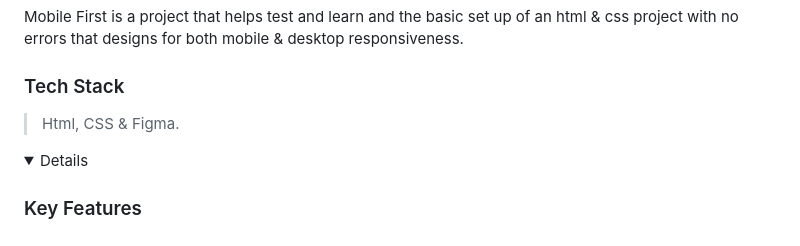
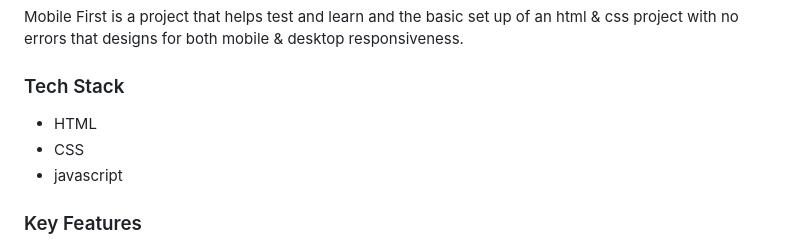
Before and after one commit to Ddiiro/mobileFirst, a Markdown page: README.md, the part around the change. Rendered like a GitHub page; folded sections open.

```diff
--- a/README.md
+++ b/README.md
@@ -33,11 +33,9 @@ Mobile First is a project that helps test and learn and the basic set up of an h
 
 
 ### Tech Stack <a name="tech-stack"></a>
-
-> Html, CSS & Figma.
-
-
-<details>
+- HTML
+- CSS
+- javascript
 
 <!-- Features -->
 
```
